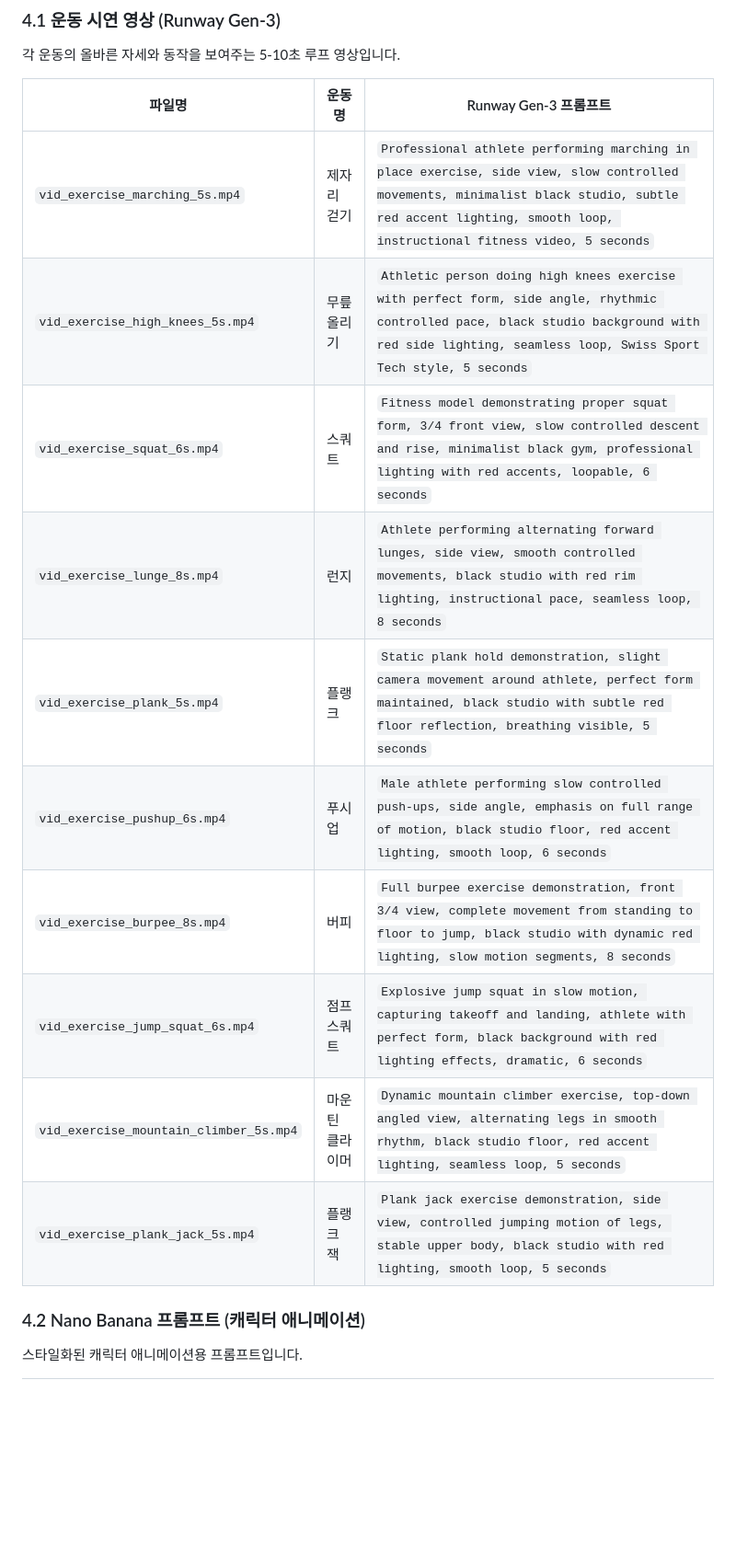
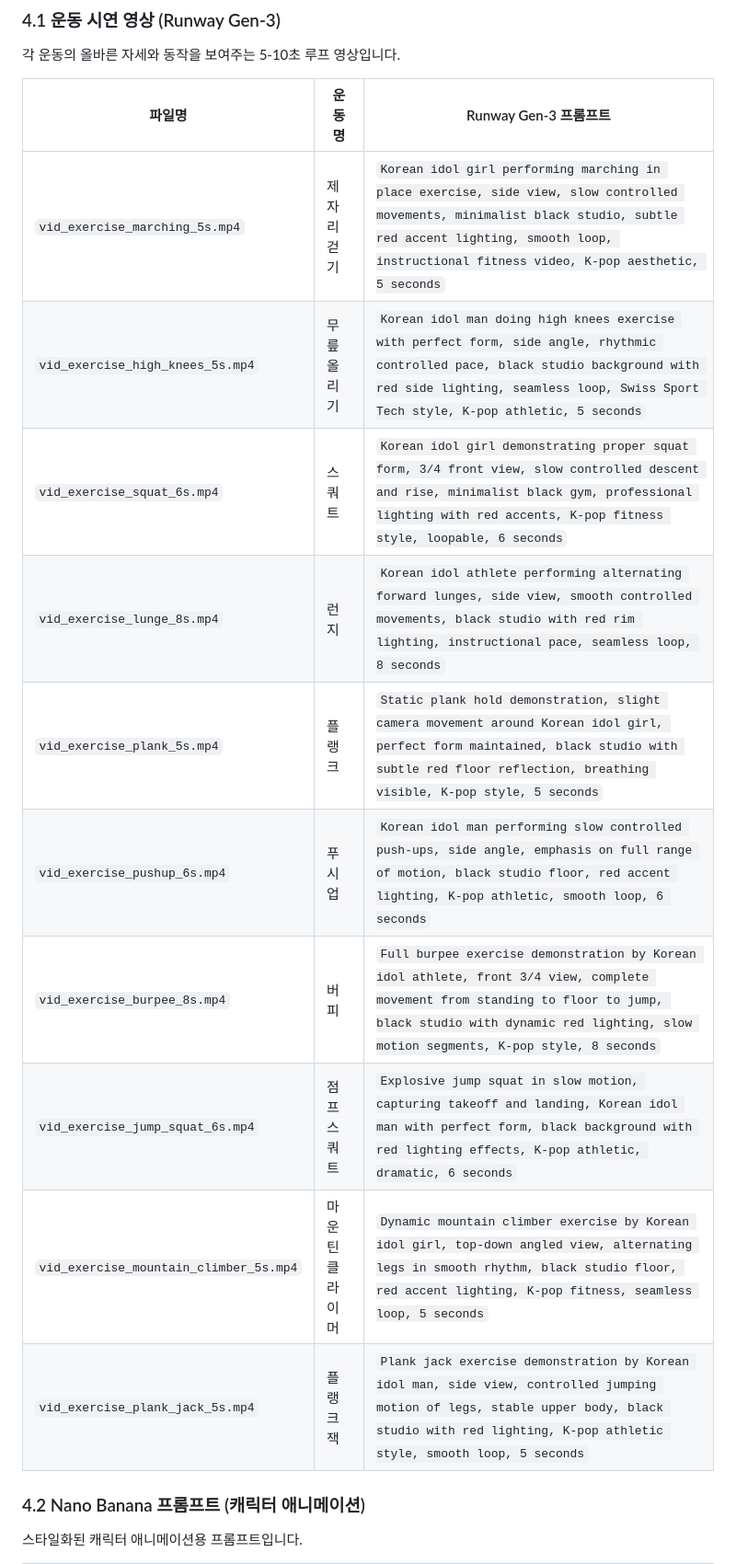
Before and after one commit to jwconnect/tabata-fit-app, a Markdown page: docs/ai_prompt_guide.md, the part around one of its changes. Shown at 92% size. Rendered like a GitHub page; blank space fills up the shorter version.

```diff
--- a/docs/ai_prompt_guide.md
+++ b/docs/ai_prompt_guide.md
@@ -117,16 +117,16 @@ Swiss Sport Tech style, high contrast, minimalist, clean composition, profession
 
 | 파일명 | 운동명 | Runway Gen-3 프롬프트 |
 |--------|--------|----------------------|
-| `vid_exercise_marching_5s.mp4` | 제자리 걷기 | `Professional athlete performing marching in place exercise, side view, slow controlled movements, minimalist black studio, subtle red accent lighting, smooth loop, instructional fitness video, 5 seconds` |
-| `vid_exercise_high_knees_5s.mp4` | 무릎 올리기 | `Athletic person doing high knees exercise with perfect form, side angle, rhythmic controlled pace, black studio background with red side lighting, seamless loop, Swiss Sport Tech style, 5 seconds` |
-| `vid_exercise_squat_6s.mp4` | 스쿼트 | `Fitness model demonstrating proper squat form, 3/4 front view, slow controlled descent and rise, minimalist black gym, professional lighting with red accents, loopable, 6 seconds` |
-| `vid_exercise_lunge_8s.mp4` | 런지 | `Athlete performing alternating forward lunges, side view, smooth controlled movements, black studio with red rim lighting, instructional pace, seamless loop, 8 seconds` |
-| `vid_exercise_plank_5s.mp4` | 플랭크 | `Static plank hold demonstration, slight camera movement around athlete, perfect form maintained, black studio with subtle red floor reflection, breathing visible, 5 seconds` |
-| `vid_exercise_pushup_6s.mp4` | 푸시업 | `Male athlete performing slow controlled push-ups, side angle, emphasis on full range of motion, black studio floor, red accent lighting, smooth loop, 6 seconds` |
-| `vid_exercise_burpee_8s.mp4` | 버피 | `Full burpee exercise demonstration, front 3/4 view, complete movement from standing to floor to jump, black studio with dynamic red lighting, slow motion segments, 8 seconds` |
-| `vid_exercise_jump_squat_6s.mp4` | 점프 스쿼트 | `Explosive jump squat in slow motion, capturing takeoff and landing, athlete with perfect form, black background with red lighting effects, dramatic, 6 seconds` |
-| `vid_exercise_mountain_climber_5s.mp4` | 마운틴 클라이머 | `Dynamic mountain climber exercise, top-down angled view, alternating legs in smooth rhythm, black studio floor, red accent lighting, seamless loop, 5 seconds` |
-| `vid_exercise_plank_jack_5s.mp4` | 플랭크 잭 | `Plank jack exercise demonstration, side view, controlled jumping motion of legs, stable upper body, black studio with red lighting, smooth loop, 5 seconds` |
+| `vid_exercise_marching_5s.mp4` | 제자리 걷기 | `Korean idol girl performing marching in place exercise, side view, slow controlled movements, minimalist black studio, subtle red accent lighting, smooth loop, instructional fitness video, K-pop aesthetic, 5 seconds` |
+| `vid_exercise_high_knees_5s.mp4` | 무릎 올리기 | `Korean idol man doing high knees exercise with perfect form, side angle, rhythmic controlled pace, black studio background with red side lighting, seamless loop, Swiss Sport Tech style, K-pop athletic, 5 seconds` |
+| `vid_exercise_squat_6s.mp4` | 스쿼트 | `Korean idol girl demonstrating proper squat form, 3/4 front view, slow controlled descent and rise, minimalist black gym, professional lighting with red accents, K-pop fitness style, loopable, 6 seconds` |
+| `vid_exercise_lunge_8s.mp4` | 런지 | `Korean idol athlete performing alternating forward lunges, side view, smooth controlled movements, black studio with red rim lighting, instructional pace, seamless loop, 8 seconds` |
+| `vid_exercise_plank_5s.mp4` | 플랭크 | `Static plank hold demonstration, slight camera movement around Korean idol girl, perfect form maintained, black studio with subtle red floor reflection, breathing visible, K-pop style, 5 seconds` |
+| `vid_exercise_pushup_6s.mp4` | 푸시업 | `Korean idol man performing slow controlled push-ups, side angle, emphasis on full range of motion, black studio floor, red accent lighting, K-pop athletic, smooth loop, 6 seconds` |
+| `vid_exercise_burpee_8s.mp4` | 버피 | `Full burpee exercise demonstration by Korean idol athlete, front 3/4 view, complete movement from standing to floor to jump, black studio with dynamic red lighting, slow motion segments, K-pop style, 8 seconds` |
+| `vid_exercise_jump_squat_6s.mp4` | 점프 스쿼트 | `Explosive jump squat in slow motion, capturing takeoff and landing, Korean idol man with perfect form, black background with red lighting effects, K-pop athletic, dramatic, 6 seconds` |
+| `vid_exercise_mountain_climber_5s.mp4` | 마운틴 클라이머 | `Dynamic mountain climber exercise by Korean idol girl, top-down angled view, alternating legs in smooth rhythm, black studio floor, red accent lighting, K-pop fitness, seamless loop, 5 seconds` |
+| `vid_exercise_plank_jack_5s.mp4` | 플랭크 잭 | `Plank jack exercise demonstration by Korean idol man, side view, controlled jumping motion of legs, stable upper body, black studio with red lighting, K-pop athletic style, smooth loop, 5 seconds` |
 
 ### 4.2 Nano Banana 프롬프트 (캐릭터 애니메이션)
 
```
Also changed, not shown: other parts of docs/ai_prompt_guide.md (+44 -44 lines).
